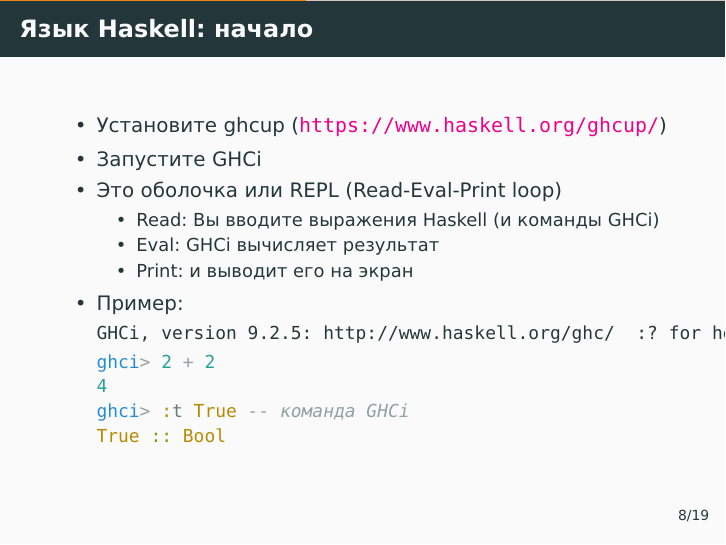
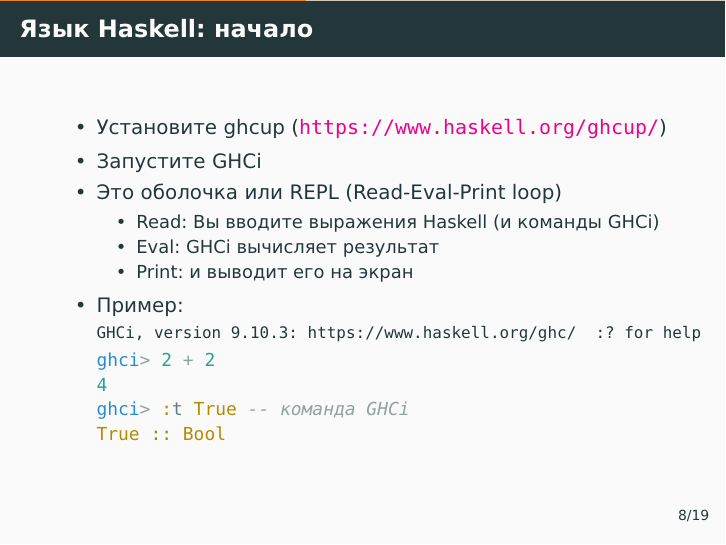
Before and after one commit to alexeyr/miet-haskell-course, LaTeX slides (lecture1.tex): page 18 of 32. The pictures show the PDF file lecture1.pdf that the author committed with the source.

Commit message:
Обновить resolver лабораторных до lts-24.57 (GHC 9.10.3)
Проверено: stack test проходит в Lab1-3 (в Lab1 падают только xor и max3
с заглушками error "todo", как и задумано). В лекции 1 баннер GHCi
обновлён до 9.10.3 и переведён в ghcismall, чтобы не вылезал за край.

Co-Authored-By: Claude Fable 5.1 <noreply@anthropic.com>

```diff
--- a/lecture1.tex
+++ b/lecture1.tex
@@ -115,9 +115,9 @@
             \item Print: и выводит его на экран
           \end{itemize}
     \item Пример:
-          \begin{ghci}
-            GHCi, version 9.2.5: http://www.haskell.org/ghc/  :? for help
-          \end{ghci}
+          \begin{ghcismall}
+            GHCi, version 9.10.3: https://www.haskell.org/ghc/  :? for help
+          \end{ghcismall}
           \begin{haskell}
             ghci> 2 + 2
             4
```
Also changed, not shown: Lab1/stack.yaml (+1 -1 lines), Lab2/stack.yaml (+1 -1 lines), Lab3/stack.yaml (+1 -1 lines), lecture1.pdf, 3 other files.
